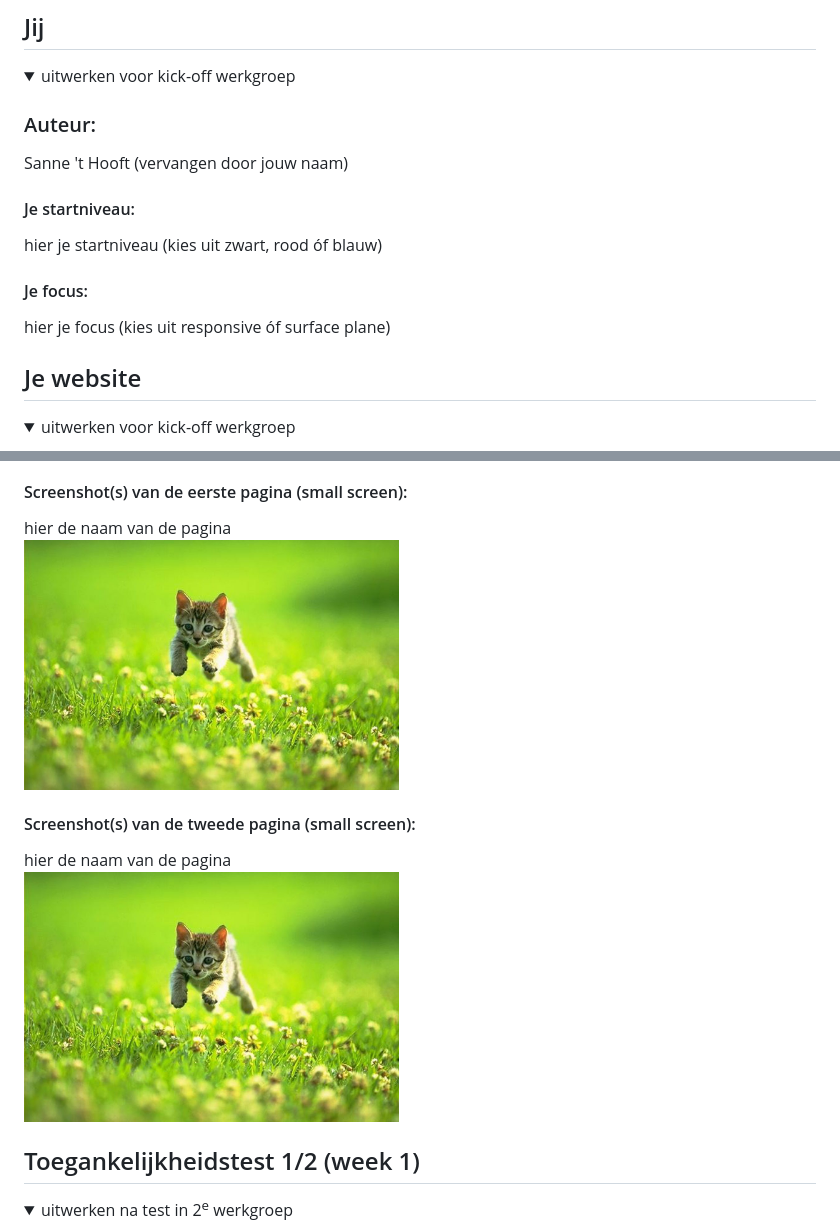
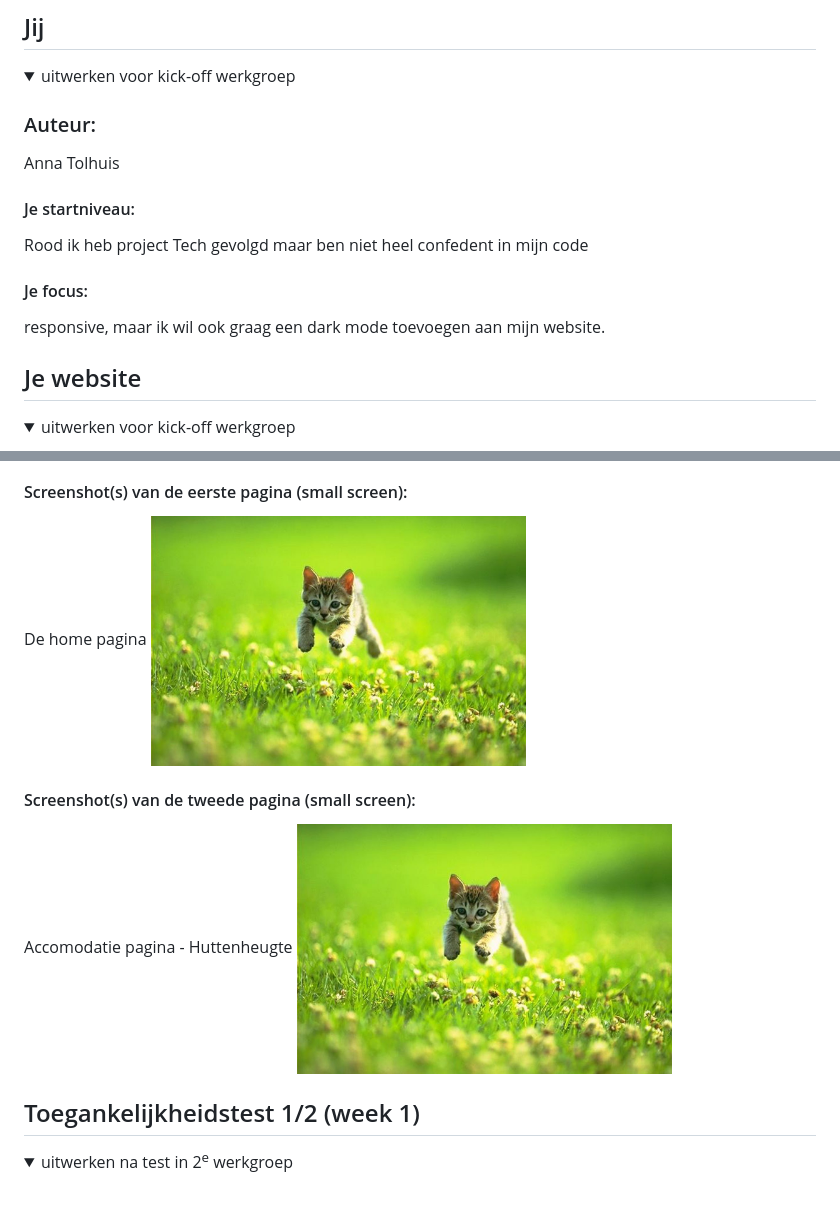
Before and after one commit to annalynn02/centerparks, a Markdown page: README.md, 2 parts joined by grey strips. GitHub-like rendering; folded sections open; blank space fills up the shorter version.

Commit message:
Update README.md
opdracht deel van de readme aangepast

```diff
--- a/README.md
+++ b/README.md
@@ -16,13 +16,13 @@ Nb. Door *open* toe te voegen aan een *details* element kun je deze standaard op
   <summary>uitwerken voor kick-off werkgroep</summary>
 
   ### Auteur:
-  Sanne 't Hooft (vervangen door jouw naam)
+  Anna Tolhuis
 
   #### Je startniveau:
-  hier je startniveau (kies uit zwart, rood óf blauw)
+  Rood ik heb project Tech gevolgd maar ben niet heel confedent in mijn code
 
   #### Je focus:
-  hier je focus (kies uit responsive óf surface plane)
+  responsive, maar ik wil ook graag een dark mode toevoegen aan mijn website.
 
 </details>
 
@@ -40,11 +40,11 @@ Nb. Door *open* toe te voegen aan een *details* element kun je deze standaard op
 
   #### Screenshot(s) van de eerste pagina (small screen):
-  hier de naam van de pagina
-  <img src="readme-images/dummy-plaatje.jpg" width="375px" alt="omschrijving van de pagina">
+  De home pagina
+  <img src="readme-images/dummy-plaatje.jpg" width="375px" alt="Dit is de home pagina van Center Parcs">
 
   #### Screenshot(s) van de tweede pagina (small screen):
-  hier de naam van de pagina
-  <img src="readme-images/dummy-plaatje.jpg" width="375px" alt="omschrijving van de pagina">
+  Accomodatie pagina - Huttenheugte
+  <img src="readme-images/dummy-plaatje.jpg" width="375px" alt="Dit is de accomodatie pagina van vakantie park Huttenheugte in Drenthe">
 
 </details>
 
```
Also changed, not shown: other parts of README.md (+1 -1 lines).
